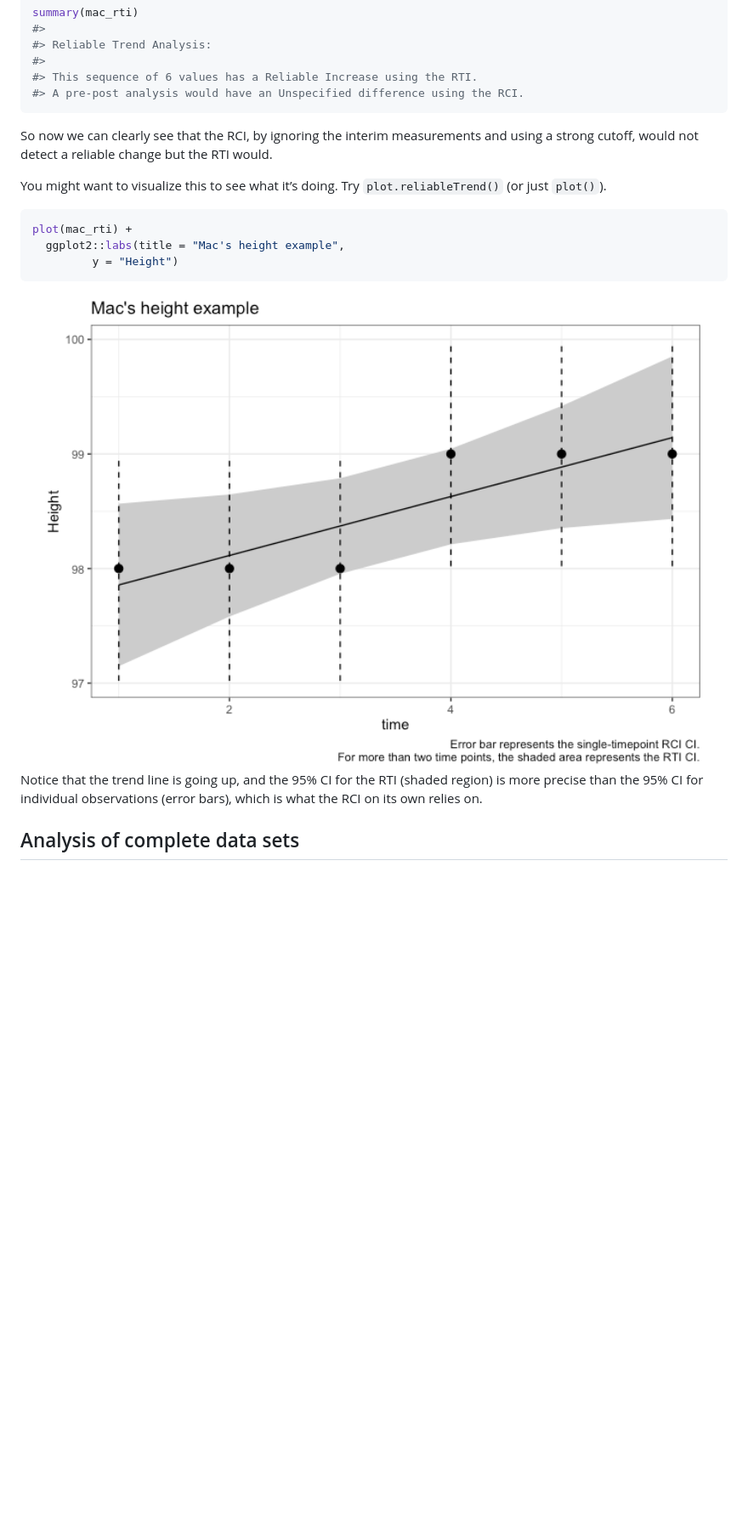
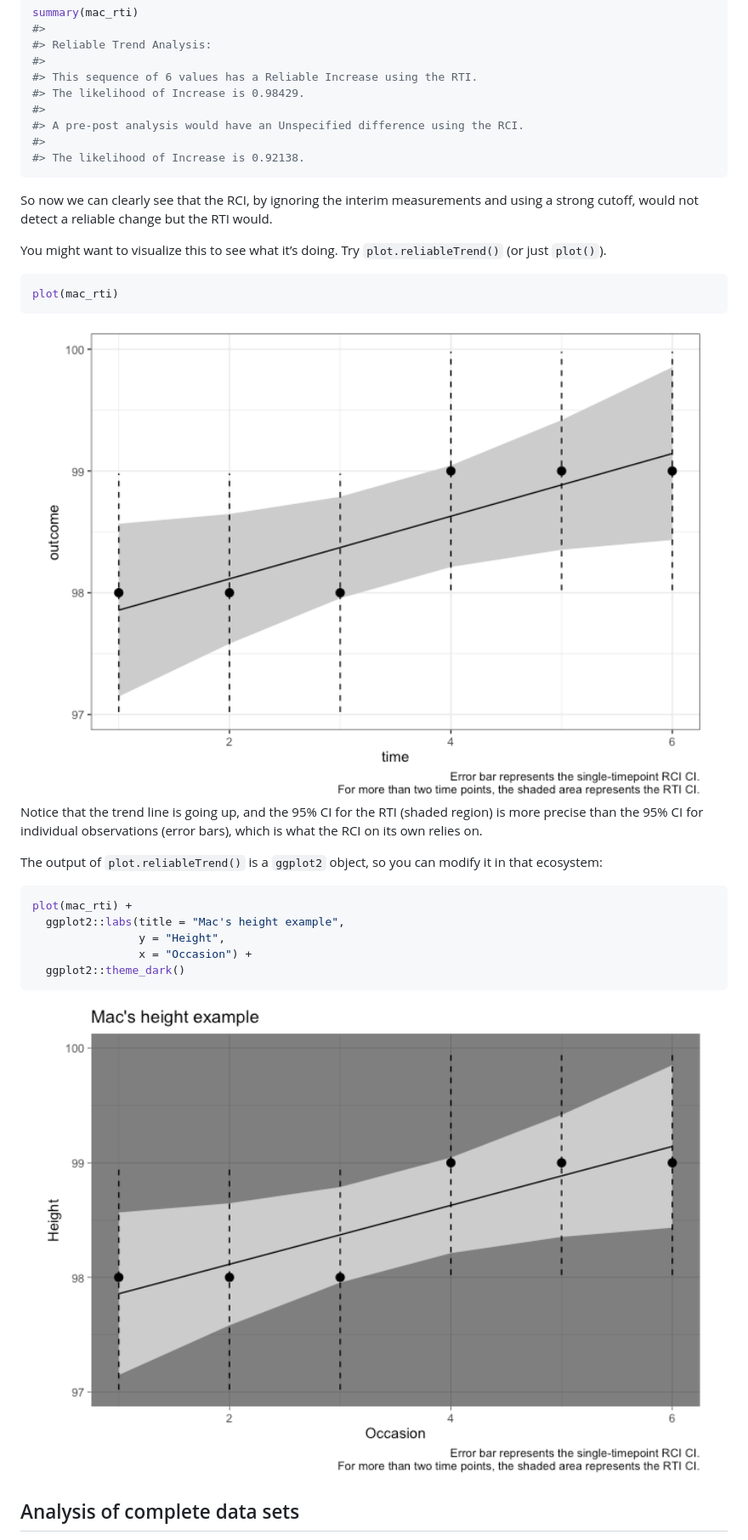
Before and after one commit to andrewmcaleavey/ReliableTrendIndex, a Markdown page: README.md, the part around one of its changes. Shown at 85% size. Rendered like a GitHub page; pictures changed too: man/figures/README-unnamed-chunk-8-1.png, man/figures/README-unnamed-chunk-9-1.png (added); blank space fills up the shorter version.

Commit message:
improved summary().

````diff
--- a/README.md
+++ b/README.md
@@ -245,7 +245,11 @@ summary(mac_rti)
 #> Reliable Trend Analysis:
 #>
 #> This sequence of 6 values has a Reliable Increase using the RTI.
+#> The likelihood of Increase is 0.98429.
+#>
 #> A pre-post analysis would have an Unspecified difference using the RCI.
+#>
+#> The likelihood of Increase is 0.92138.
 ```
 
 So now we can clearly see that the RCI, by ignoring the interim
@@ -256,9 +260,7 @@ You might want to visualize this to see what it’s doing. Try
 `plot.reliableTrend()` (or just `plot()`).
 
 ``` r
-plot(mac_rti) +
-  ggplot2::labs(title = "Mac's height example",
-         y = "Height")
+plot(mac_rti)
 ```
 
 <img src="man/figures/README-unnamed-chunk-8-1.png" width="100%" />
@@ -266,6 +268,19 @@ plot(mac_rti) +
 Notice that the trend line is going up, and the 95% CI for the RTI
 (shaded region) is more precise than the 95% CI for individual
 observations (error bars), which is what the RCI on its own relies on.
+
+The output of `plot.reliableTrend()` is a `ggplot2` object, so you can
+modify it in that ecosystem:
+
+``` r
+plot(mac_rti) +
+  ggplot2::labs(title = "Mac's height example",
+                y = "Height",
+                x = "Occasion") +
+  ggplot2::theme_dark()
+```
+
+<img src="man/figures/README-unnamed-chunk-9-1.png" width="100%" />
 
 ## Analysis of complete data sets
 
````
Also changed, not shown: other parts of README.md (+2 -2 lines), 2 other files.
